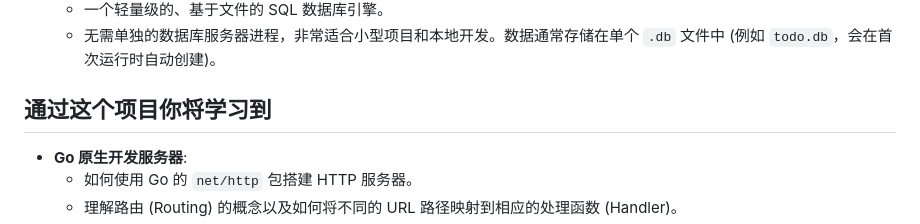
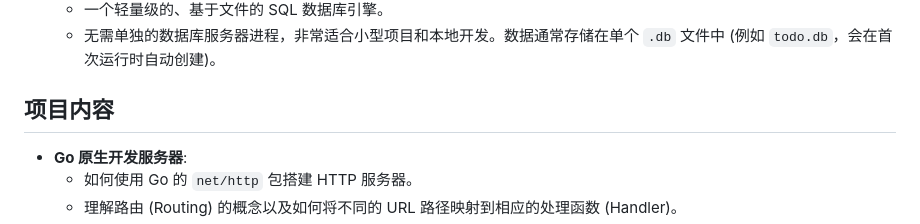
Before and after one commit to NANYUYIBEI/Go-Todo-List-Application, a Markdown page: README.md, the part around the change. GitHub-like rendering.

```diff
--- a/README.md
+++ b/README.md
@@ -30,7 +30,7 @@
     *   一个轻量级的、基于文件的 SQL 数据库引擎。
     *   无需单独的数据库服务器进程，非常适合小型项目和本地开发。数据通常存储在单个 `.db` 文件中 (例如 `todo.db`，会在首次运行时自动创建)。
 
-## 通过这个项目你将学习到
+## 项目内容
 
 *   **Go 原生开发服务器**:
     *   如何使用 Go 的 `net/http` 包搭建 HTTP 服务器。
```
